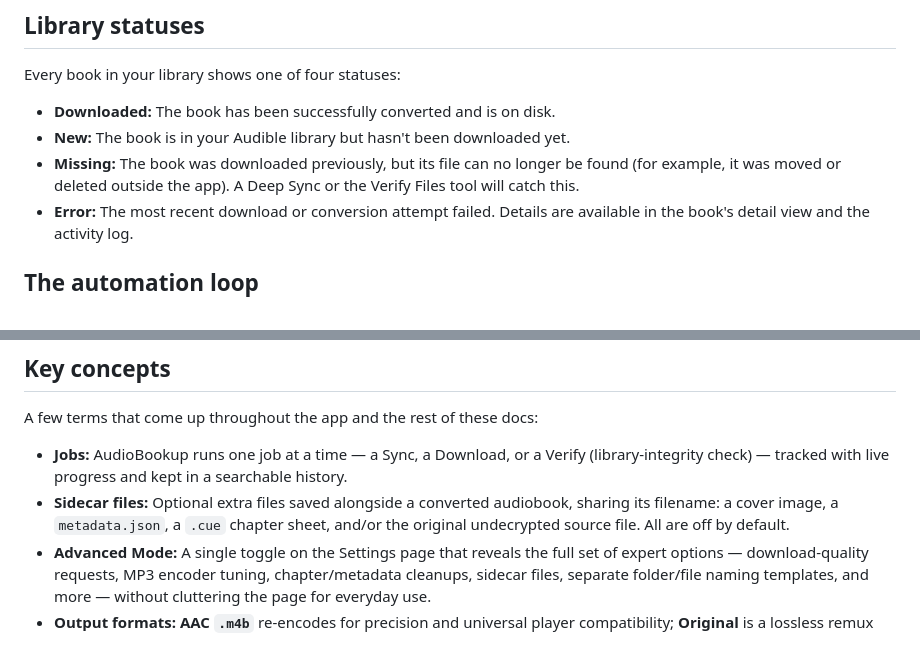
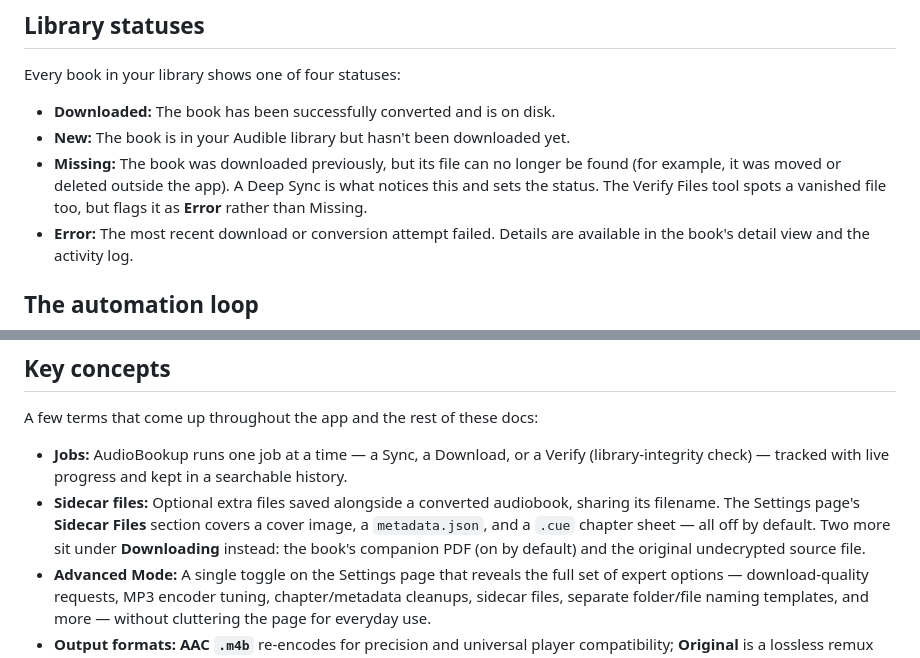
Before and after one commit to ishbuggy/audiobookup, a Markdown page: docs/overview.md, 2 parts joined by grey strips. GitHub-like rendering.

```diff
--- a/docs/overview.md
+++ b/docs/overview.md
@@ -39,7 +39,7 @@ Every book in your library shows one of four statuses:
 
 - **Downloaded:** The book has been successfully converted and is on disk.
 - **New:** The book is in your Audible library but hasn't been downloaded yet.
-- **Missing:** The book was downloaded previously, but its file can no longer be found (for example, it was moved or deleted outside the app). A Deep Sync or the Verify Files tool will catch this.
+- **Missing:** The book was downloaded previously, but its file can no longer be found (for example, it was moved or deleted outside the app). A Deep Sync is what notices this and sets the status. The Verify Files tool spots a vanished file too, but flags it as **Error** rather than Missing.
 - **Error:** The most recent download or conversion attempt failed. Details are available in the book's detail view and the activity log.
 
 ## The automation loop
@@ -51,7 +51,7 @@ The whole workflow above can run hands-free. Scheduled Fast Sync, Deep Sync, and
 A few terms that come up throughout the app and the rest of these docs:
 
 - **Jobs:** AudioBookup runs one job at a time — a Sync, a Download, or a Verify (library-integrity check) — tracked with live progress and kept in a searchable history.
-- **Sidecar files:** Optional extra files saved alongside a converted audiobook, sharing its filename: a cover image, a `metadata.json`, a `.cue` chapter sheet, and/or the original undecrypted source file. All are off by default.
+- **Sidecar files:** Optional extra files saved alongside a converted audiobook, sharing its filename. The Settings page's **Sidecar Files** section covers a cover image, a `metadata.json`, and a `.cue` chapter sheet — all off by default. Two more sit under **Downloading** instead: the book's companion PDF (on by default) and the original undecrypted source file.
 - **Advanced Mode:** A single toggle on the Settings page that reveals the full set of expert options — download-quality requests, MP3 encoder tuning, chapter/metadata cleanups, sidecar files, separate folder/file naming templates, and more — without cluttering the page for everyday use.
 - **Output formats:** **AAC `.m4b`** re-encodes for precision and universal player compatibility; **Original** is a lossless remux with no re-encoding step; **MP3** encodes a single file per book, readable by effectively any player.
 
```
Also changed, not shown: docs/configuration.md (added, +361 -0 lines).
